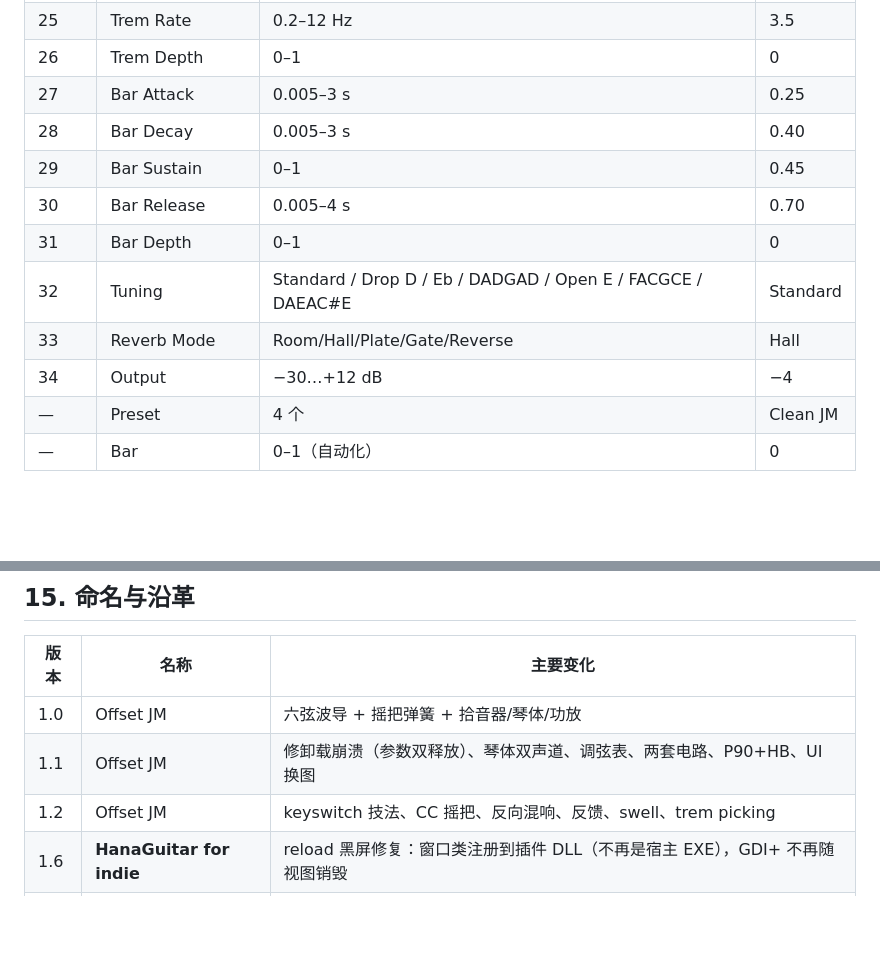
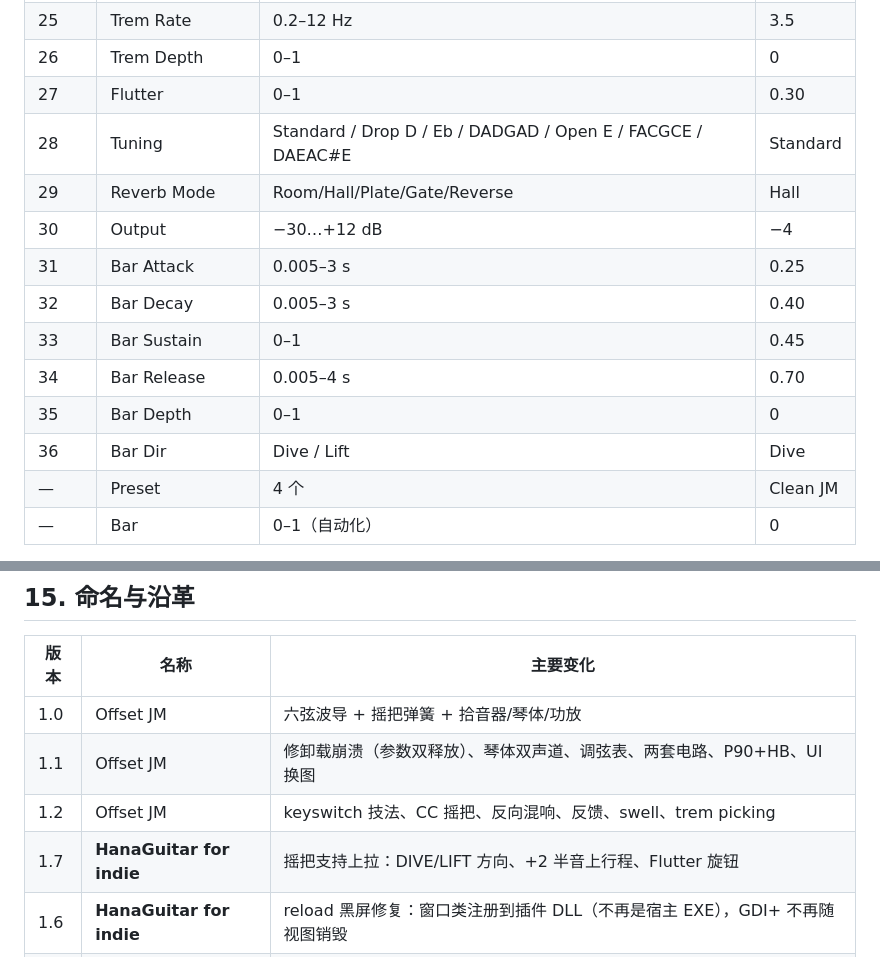
Before and after one commit to Hanamauer/HanaGuitar, a Markdown page: README.md, 2 parts joined by grey strips. GitHub-like rendering; blank space fills up the shorter version.

```diff
--- a/README.md
+++ b/README.md
@@ -206,14 +221,16 @@ Find more plugins。REAPER：Preferences → VST → 添加路径 → Re-scan。
 | 24 | Width | 0–1 | 0.60 |
 | 25 | Trem Rate | 0.2–12 Hz | 3.5 |
 | 26 | Trem Depth | 0–1 | 0 |
-| 27 | Bar Attack | 0.005–3 s | 0.25 |
-| 28 | Bar Decay | 0.005–3 s | 0.40 |
-| 29 | Bar Sustain | 0–1 | 0.45 |
-| 30 | Bar Release | 0.005–4 s | 0.70 |
-| 31 | Bar Depth | 0–1 | 0 |
-| 32 | Tuning | Standard / Drop D / Eb / DADGAD / Open E / FACGCE / DAEAC#E | Standard |
-| 33 | Reverb Mode | Room/Hall/Plate/Gate/Reverse | Hall |
-| 34 | Output | −30…+12 dB | −4 |
+| 27 | Flutter | 0–1 | 0.30 |
+| 28 | Tuning | Standard / Drop D / Eb / DADGAD / Open E / FACGCE / DAEAC#E | Standard |
+| 29 | Reverb Mode | Room/Hall/Plate/Gate/Reverse | Hall |
+| 30 | Output | −30…+12 dB | −4 |
+| 31 | Bar Attack | 0.005–3 s | 0.25 |
+| 32 | Bar Decay | 0.005–3 s | 0.40 |
+| 33 | Bar Sustain | 0–1 | 0.45 |
+| 34 | Bar Release | 0.005–4 s | 0.70 |
+| 35 | Bar Depth | 0–1 | 0 |
+| 36 | Bar Dir | Dive / Lift | Dive |
 | — | Preset | 4 个 | Clean JM |
 | — | Bar | 0–1（自动化） | 0 |
 
@@ -328,6 +345,7 @@ build\host_test.exe    67 passed, 0 failed
 | 1.0 | Offset JM | 六弦波导 + 摇把弹簧 + 拾音器/琴体/功放 |
 | 1.1 | Offset JM | 修卸载崩溃（参数双释放）、琴体双声道、调弦表、两套电路、P90+HB、UI 换图 |
 | 1.2 | Offset JM | keyswitch 技法、CC 摇把、反向混响、反馈、swell、trem picking |
+| 1.7 | **HanaGuitar for indie** | 摇把支持上拉：DIVE/LIFT 方向、+2 半音上行程、Flutter 旋钮 |
 | 1.6 | **HanaGuitar for indie** | reload 黑屏修复：窗口类注册到插件 DLL（不再是宿主 EXE），GDI+ 不再随视图销毁 |
 | 1.5 | **HanaGuitar for indie** | 摇把改成可拖拽的 ADSR 面板（取代 Bar Rate/Depth 旋钮），note-on 触发 / note-off 释放 |
 | 1.4 | **HanaGuitar for indie** | 低音不再“吃掉”后面的音：共鸣器组高通 + 降增益、sag 改用整流包络 |
```
Also changed, not shown: other parts of README.md (+22 -7 lines), demo/panel.png, 6 other files.
